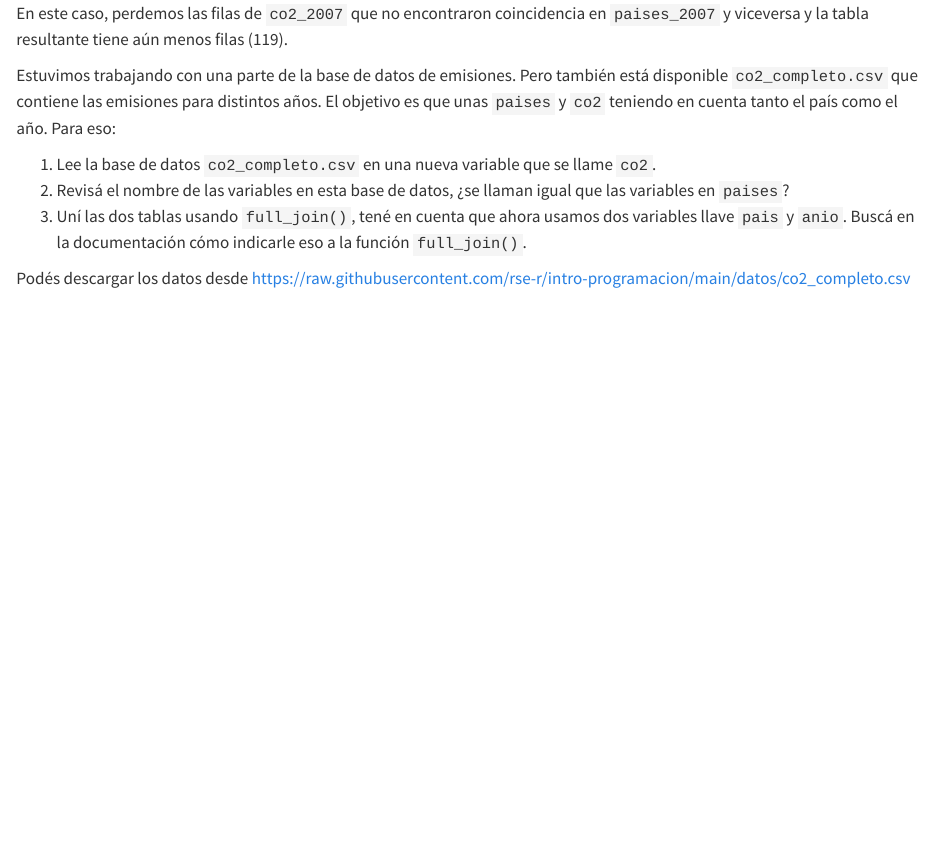
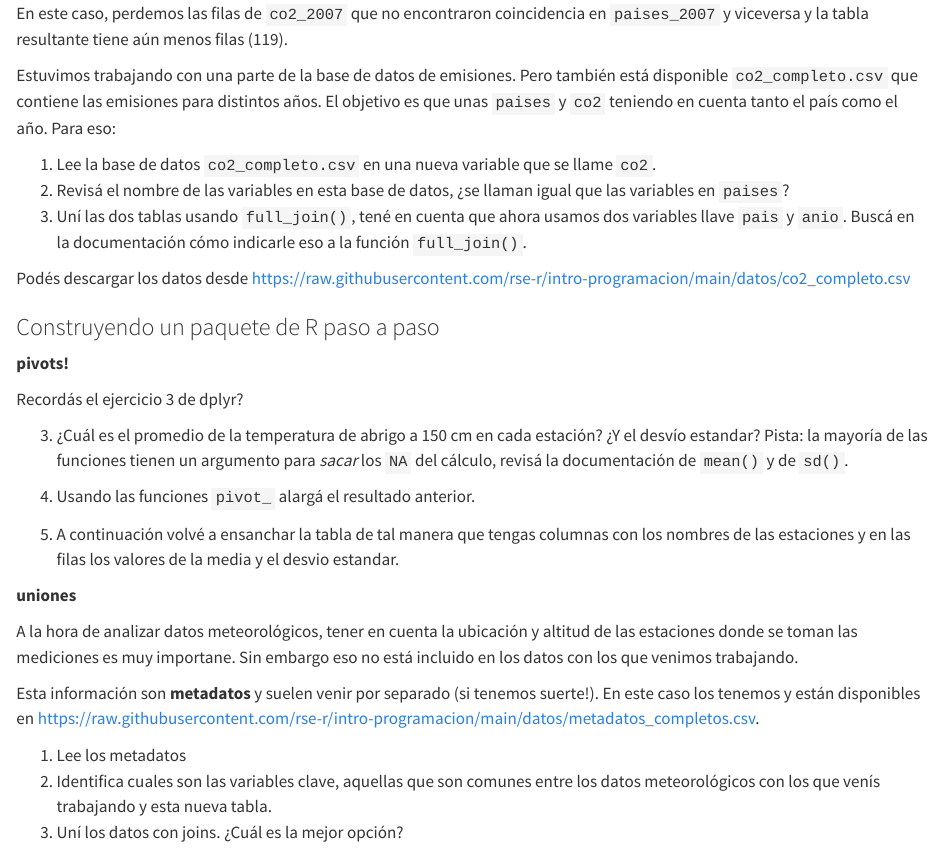
Before and after one commit to rse-r/intro-programacion, a Quarto document (06_manipulacion-2.qmd): the page in a window 1100 px wide, from 9870 px down. Rendered offline with R 4.5, knitr and Pandoc in place of Quarto, with nearby package versions; some code elsewhere in the file could not run offline; long lines of code are wrapped.

Commit message:
agrega ejercicio transversal

```diff
--- a/06_manipulacion-2.qmd
+++ b/06_manipulacion-2.qmd
@@ -235,3 +235,28 @@ Estuvimos trabajando con una parte de la base de datos de emisiones. Pero tambi
 
 Podés descargar los datos desde https://raw.githubusercontent.com/rse-r/intro-programacion/main/datos/co2_completo.csv
 :::
+
+### Construyendo un paquete de R paso a paso {#ex-exploracion}
+
+::: ejericios
+
+**pivots!**
+
+Recordás el ejercicio 3 de dplyr?
+
+3. ¿Cuál es el promedio de la temperatura de abrigo a 150 cm en cada estación? ¿Y el desvío estandar? Pista: la mayoría de las funciones tienen un argumento para *sacar* los `NA` del cálculo, revisá la documentación de `mean()` y de `sd()`.
+
+1. Usando las funciones `pivot_` alargá el resultado anterior.
+2. A continuación volvé a ensanchar la tabla de tal manera que tengas columnas con los nombres de las estaciones y en las filas los valores de la media y el desvio estandar.
+
+**uniones**
+
+A la hora de analizar datos meteorológicos, tener en cuenta la ubicación y altitud de las estaciones donde se toman las mediciones es muy importane. Sin embargo eso no está incluido en los datos con los que venimos trabajando.
+
+Esta información son **metadatos** y suelen venir por separado (si tenemos suerte!). En este caso los tenemos y están disponibles en [https://raw.githubusercontent.com/rse-r/intro-programacion/main/datos/metadatos_completos.csv](https://raw.githubusercontent.com/rse-r/intro-programacion/main/datos/metadatos_completos.csv).
+
+1. Lee los metadatos
+2. Identifica cuales son las variables clave, aquellas que son comunes entre los datos meteorológicos con los que venís trabajando y esta nueva tabla.
+3. Uní los datos con joins. ¿Cuál es la mejor opción?
+
+:::
```
